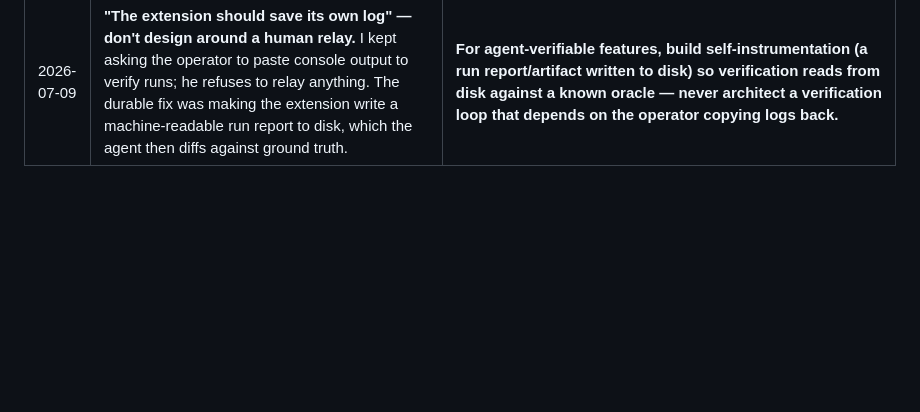
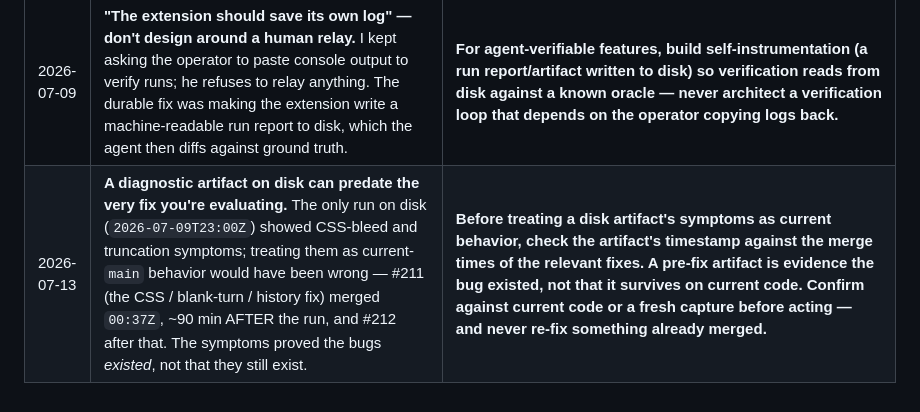
Before and after one commit to martymcenroe/Clio, a Markdown page: docs/lessons-learned.md, the part around the change. Rendered like a GitHub page; blank space fills up the shorter version.

Commit message:
chore: handoff session artifacts 2026-07-13 (Closes #218) (#219)
Session: #204/#205/#207 diagnosis — all three need real research-conversation DOM.

Co-authored-by: Claude Opus 4.8 (1M context) <noreply@anthropic.com>

```diff
--- a/docs/lessons-learned.md
+++ b/docs/lessons-learned.md
@@ -33,3 +33,4 @@
 | 2026-07-09 | **A background worker tab does not render like a foreground one.** `chrome.tabs.create({active:false})` meant Claude never lazy-loaded older turns, so long conversations extracted only ~10 messages while unit tests stayed green. An external structured oracle (the API export) caught the 10-vs-18 gap; fixtures did not. | **Batch/worker tabs that depend on SPA lazy-loading must be `active:true`. Gate "extraction verified" on an independent oracle (a structured export diffed per-conversation), never on fixture tests alone — fixtures encode what you already believe. (#204; reinforces the 2026-04-18 fixture lesson.)** |
 | 2026-07-09 | **I blamed the platform for my own rendering bug.** The extension's Pause button rendered as a blank rectangle; I implied the site/Chrome caused it. The operator: "YOU DREW IT. NOT GOOGLE." Root cause was mine — I set `color` on `body`, but `<button>` doesn't inherit it, so the label was invisible. | **Own your own output. When something the extension renders looks wrong, the default hypothesis is a bug in the code I wrote, not the host page or browser. For buttons/form controls, set `color` explicitly — they don't inherit `body` color.** |
 | 2026-07-09 | **"The extension should save its own log" — don't design around a human relay.** I kept asking the operator to paste console output to verify runs; he refuses to relay anything. The durable fix was making the extension write a machine-readable run report to disk, which the agent then diffs against ground truth. | **For agent-verifiable features, build self-instrumentation (a run report/artifact written to disk) so verification reads from disk against a known oracle — never architect a verification loop that depends on the operator copying logs back.** |
+| 2026-07-13 | **A diagnostic artifact on disk can predate the very fix you're evaluating.** The only run on disk (`2026-07-09T23:00Z`) showed CSS-bleed and truncation symptoms; treating them as current-`main` behavior would have been wrong — #211 (the CSS / blank-turn / history fix) merged `00:37Z`, ~90 min AFTER the run, and #212 after that. The symptoms proved the bugs *existed*, not that they still exist. | **Before treating a disk artifact's symptoms as current behavior, check the artifact's timestamp against the merge times of the relevant fixes. A pre-fix artifact is evidence the bug existed, not that it survives on current code. Confirm against current code or a fresh capture before acting — and never re-fix something already merged.** |
```
